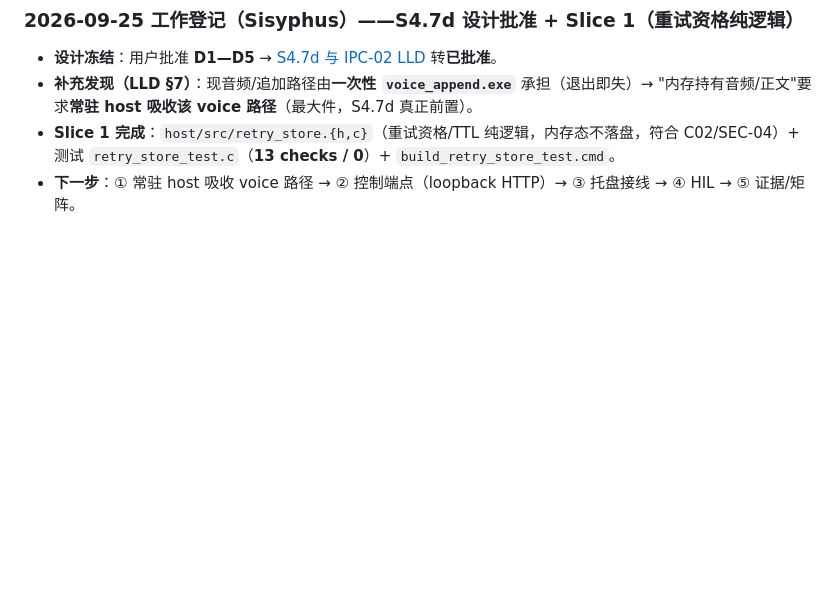
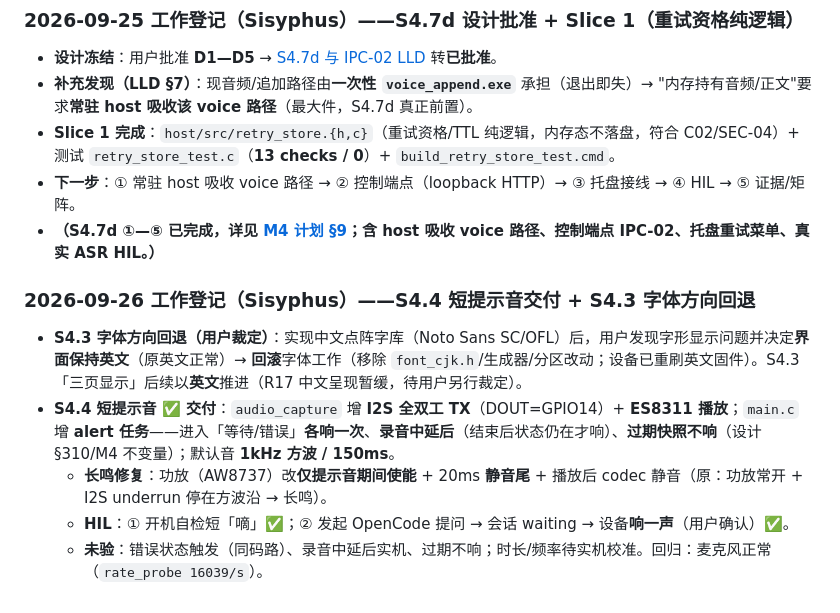
Before and after one commit to whoisjackchao-dot/esp32-s3-m5, a Markdown page: StickS3_OpenCode_文档索引.md, the part around the change. Drawn GitHub-style; blank space fills up the shorter version.

Commit message:
docs(m4): S4.4 交付登记 + S4.3 字体方向回退 + §2/§3 更新
Ultraworked with [Sisyphus](https://github.com/code-yeongyu/oh-my-openagent)

Co-authored-by: Sisyphus <clio-agent@sisyphuslabs.ai>

```diff
--- a/StickS3_OpenCode_文档索引.md
+++ b/StickS3_OpenCode_文档索引.md
@@ -385,3 +385,12 @@ Q04 判据 **BLOCKED**（详见契约 §8）。本轮**未**产生任何真实 A
 - **补充发现（LLD §7）**：现音频/追加路径由**一次性 `voice_append.exe`** 承担（退出即失）→ "内存持有音频/正文"要求**常驻 host 吸收该 voice 路径**（最大件，S4.7d 真正前置）。
 - **Slice 1 完成**：`host/src/retry_store.{h,c}`（重试资格/TTL 纯逻辑，内存态不落盘，符合 C02/SEC-04）+ 测试 `retry_store_test.c`（**13 checks / 0**）+ `build_retry_store_test.cmd`。
 - **下一步**：① 常驻 host 吸收 voice 路径 → ② 控制端点（loopback HTTP）→ ③ 托盘接线 → ④ HIL → ⑤ 证据/矩阵。
+- **（S4.7d ①—⑤ 已完成，详见 [M4 计划 §9](./StickS3_OpenCode_M4开发计划.md)；含 host 吸收 voice 路径、控制端点 IPC-02、托盘重试菜单、真实 ASR HIL。）**
+
+### 2026-09-26 工作登记（Sisyphus）——S4.4 短提示音交付 + S4.3 字体方向回退
+
+- **S4.3 字体方向回退（用户裁定）**：实现中文点阵字库（Noto Sans SC/OFL）后，用户发现字形显示问题并决定**界面保持英文**（原英文正常）→ **回滚**字体工作（移除 `font_cjk.h`/生成器/分区改动；设备已重刷英文固件）。S4.3「三页显示」后续以**英文**推进（R17 中文呈现暂缓，待用户另行裁定）。
+- **S4.4 短提示音 ✅ 交付**：`audio_capture` 增 **I2S 全双工 TX**（DOUT=GPIO14）+ **ES8311 播放**；`main.c` 增 **alert 任务**——进入「等待/错误」**各响一次**、**录音中延后**（结束后状态仍在才响）、**过期快照不响**（设计 §310/M4 不变量）；默认音 **1kHz 方波 / 150ms**。
+  - **长鸣修复**：功放（AW8737）改**仅提示音期间使能** + 20ms **静音尾** + 播放后 codec 静音（原：功放常开 + I2S underrun 停在方波沿 → 长鸣）。
+  - **HIL**：① 开机自检短「嘀」✅；② 发起 OpenCode 提问 → 会话 waiting → 设备**响一声**（用户确认）✅。
+  - **未验**：错误状态触发（同码路）、录音中延后实机、过期不响；时长/频率待实机校准。回归：麦克风正常（`rate_probe 16039/s`）。
```
Also changed, not shown: StickS3_OpenCode_M4开发计划.md (+2 -2 lines).
